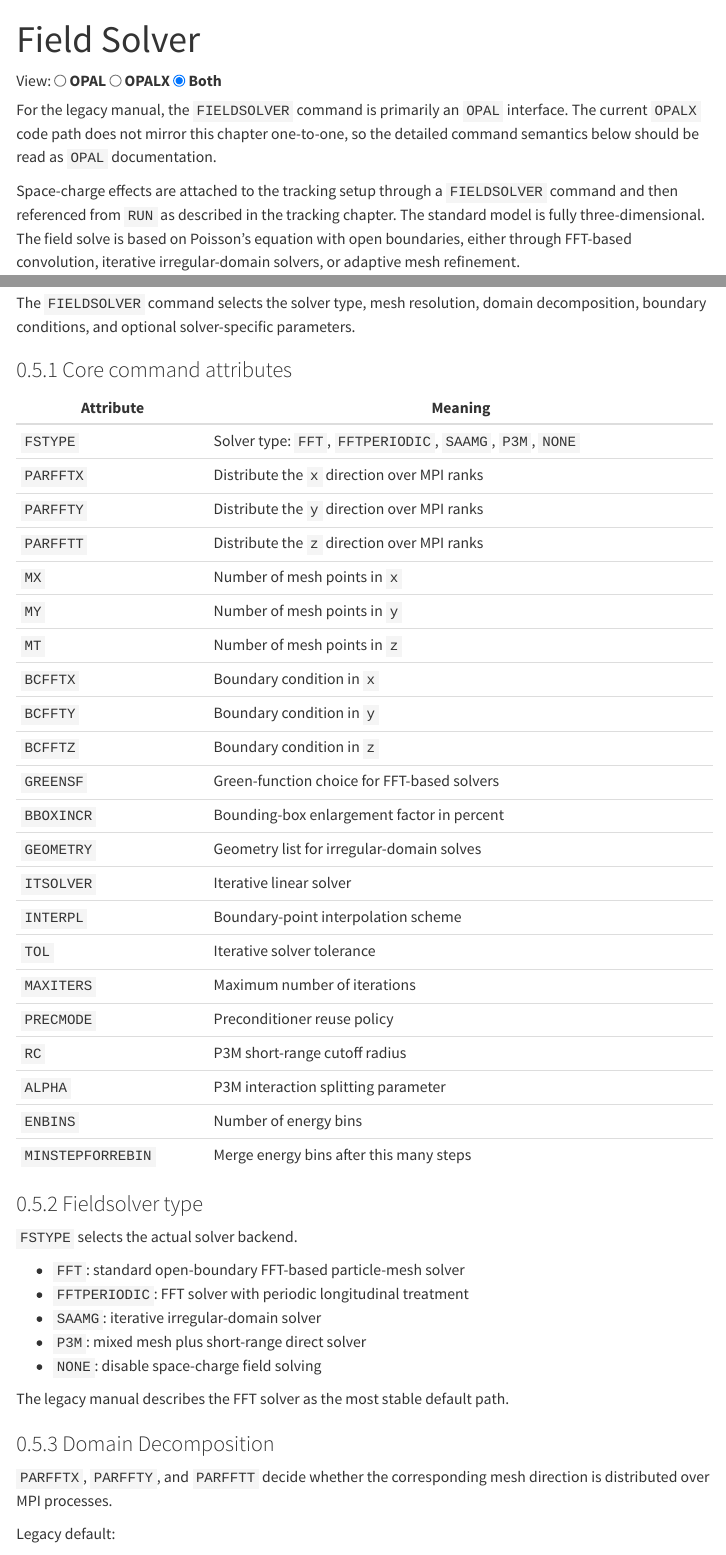
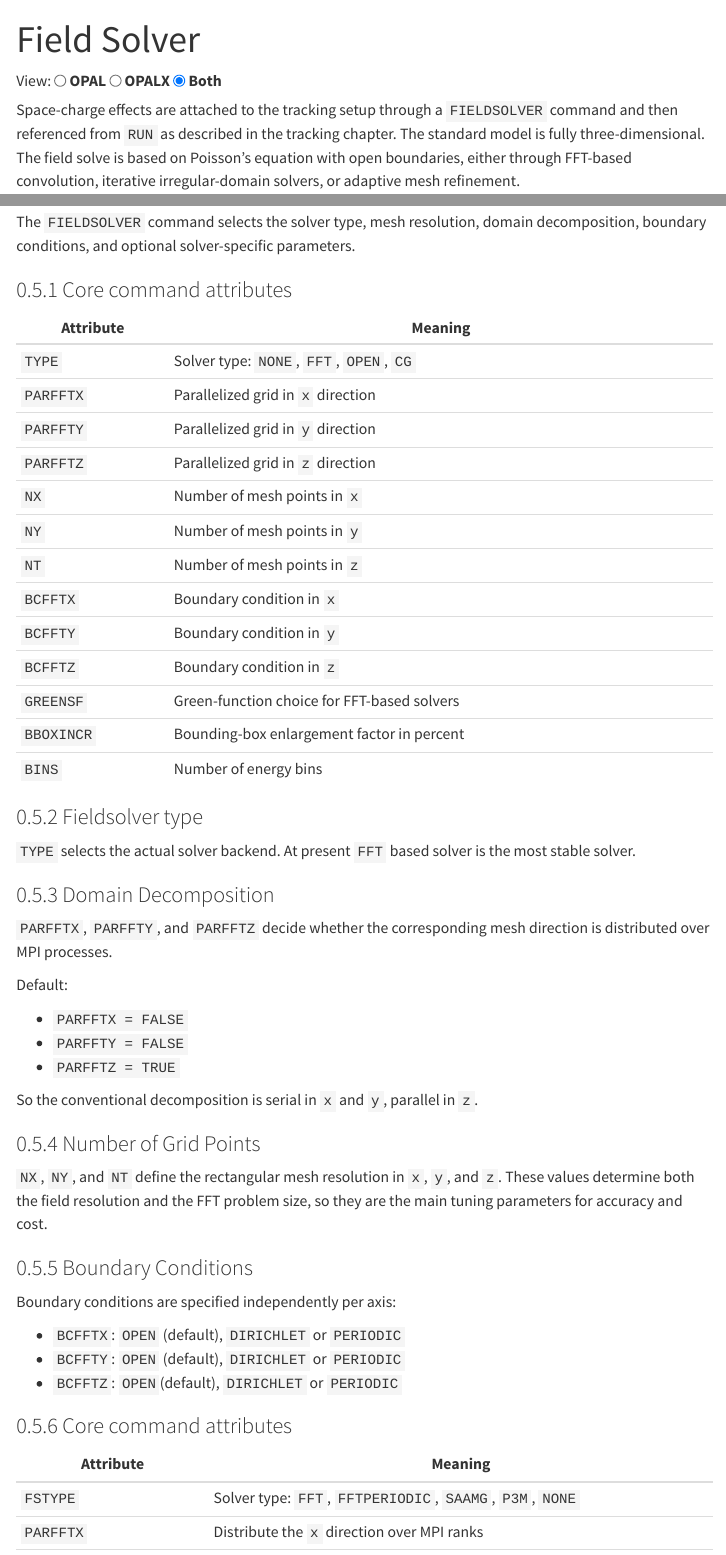
Before and after one commit to OPALX-project/Manual, a Quarto document (sections/fieldsolvers/index.qmd): the page in a window 1100 px wide, from its top, and a second part further down, joined at a grey line. Rendered offline with R 4.5, knitr and Pandoc in place of Quarto, with nearby package versions; menus at the side of the page are left out.

Commit message:
update fieldsolver documentation

````diff
--- a/sections/fieldsolvers/index.qmd
+++ b/sections/fieldsolvers/index.qmd
@@ -11,14 +11,6 @@ title: "Field Solver"
 </div>
 ```
 
-::: {.feature-opalx}
-For the legacy manual, the `FIELDSOLVER` command is primarily an `OPAL`
-interface. The current `OPALX` code path does not mirror this chapter
-one-to-one, so the detailed command semantics below should be read as
-`OPAL` documentation.
-:::
-
-::: {.feature-opal}
 Space-charge effects are attached to the tracking setup through a
 `FIELDSOLVER` command and then referenced from `RUN` as described in the
 tracking chapter. The standard model is fully three-dimensional. The field
@@ -148,12 +141,67 @@ In cyclotron multi-bunch mode the number of energy bins should be at least the
 number of neighboring bunches represented by `NNEIGHBB`. The companion control
 parameter `MINSTEPFORREBIN` defines after how many integration steps the energy
 bins are merged again.
+:::
 
 ## The `FIELDSOLVER` Command
 
 The `FIELDSOLVER` command selects the solver type, mesh resolution, domain
 decomposition, boundary conditions, and optional solver-specific parameters.
 
+::: {.feature-opalx}
+
+### Core command attributes
+
+| Attribute | Meaning |
+|---|---|
+| `TYPE` | Solver type: `NONE`, `FFT`, `OPEN`, `CG` |
+| `PARFFTX` | Parallelized grid in `x` direction |
+| `PARFFTY` | Parallelized grid in `y` direction |
+| `PARFFTZ` | Parallelized grid in `z` direction |
+| `NX` | Number of mesh points in `x` |
+| `NY` | Number of mesh points in `y` |
+| `NT` | Number of mesh points in `z` |
+| `BCFFTX` | Boundary condition in `x` |
+| `BCFFTY` | Boundary condition in `y` |
+| `BCFFTZ` | Boundary condition in `z` |
+| `GREENSF` | Green-function choice for FFT-based solvers |
+| `BBOXINCR` | Bounding-box enlargement factor in percent |
+| `BINS` | Number of energy bins |
+
+### Fieldsolver type
+
+`TYPE` selects the actual solver backend. At present `FFT` based
+solver is the most stable solver.
+
+### Domain Decomposition
+
+`PARFFTX`, `PARFFTY`, and `PARFFTZ` decide whether the corresponding mesh
+direction is distributed over MPI processes.
+
+Default:
+
+- `PARFFTX = FALSE`
+- `PARFFTY = FALSE`
+- `PARFFTZ = TRUE`
+
+So the conventional decomposition is serial in `x` and `y`, parallel in `z`.
+
+### Number of Grid Points
+
+`NX`, `NY`, and `NT` define the rectangular mesh resolution in `x`, `y`, and
+`z`. These values determine both the field resolution and the FFT problem
+size, so they are the main tuning parameters for accuracy and cost.
+
+### Boundary Conditions
+
+Boundary conditions are specified independently per axis:
+
+- `BCFFTX`: `OPEN` (default), `DIRICHLET` or `PERIODIC`
+- `BCFFTY`: `OPEN` (default), `DIRICHLET` or `PERIODIC`
+- `BCFFTZ`: `OPEN`(default), `DIRICHLET` or `PERIODIC`
+:::
+
+::: {.feature-opal}
 ### Core command attributes
 
 | Attribute | Meaning |
@@ -191,7 +239,7 @@ decomposition, boundary conditions, and optional solver-specific parameters.
 - `P3M`: mixed mesh plus short-range direct solver
 - `NONE`: disable space-charge field solving
 
-The legacy manual describes the FFT solver as the most stable default path.
+`FFT` solver is the most stable default path.
 
 ### Domain Decomposition
 
````
Also changed, not shown: sections/fieldsolvers/index.qmd (21 more changed lines).
